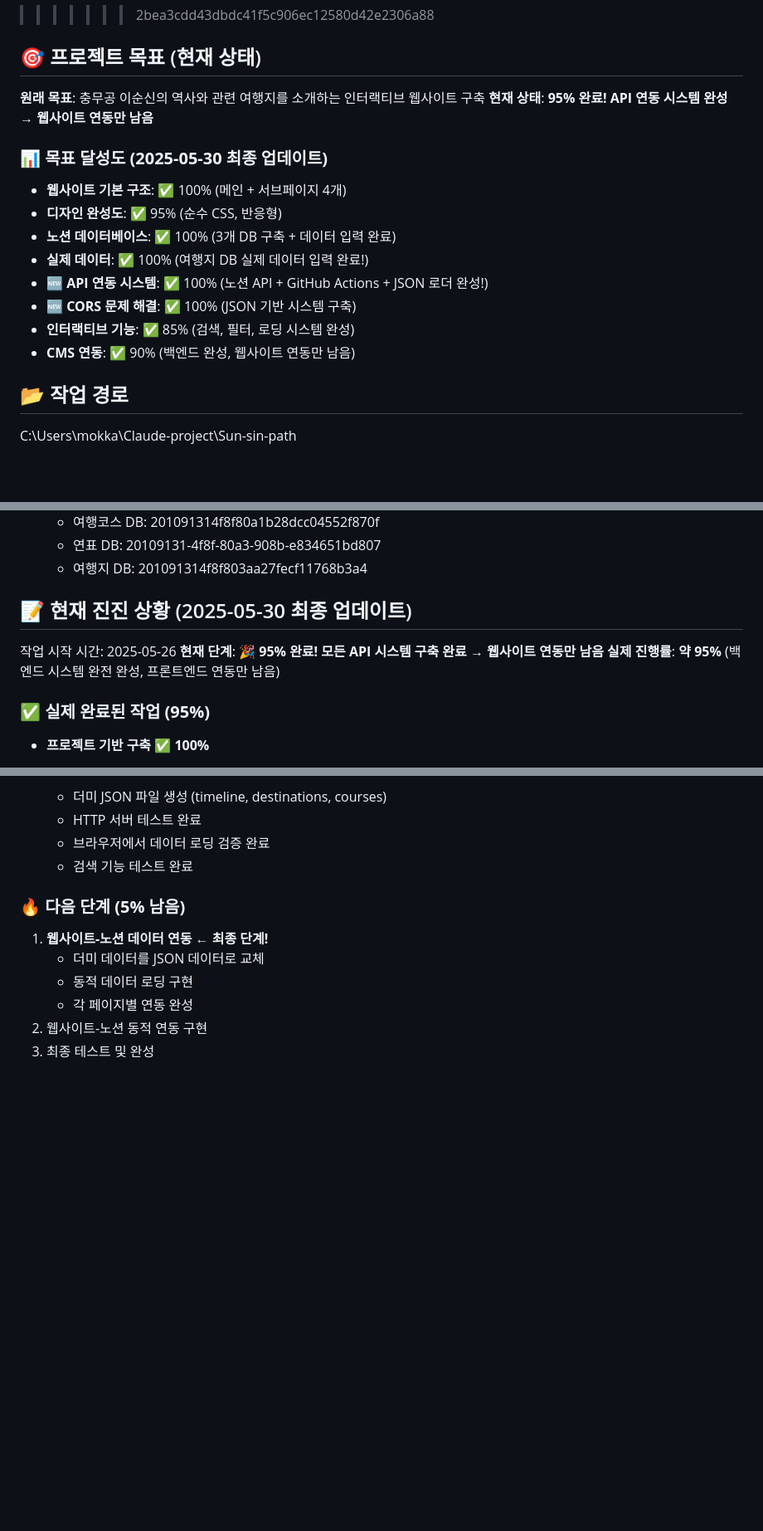
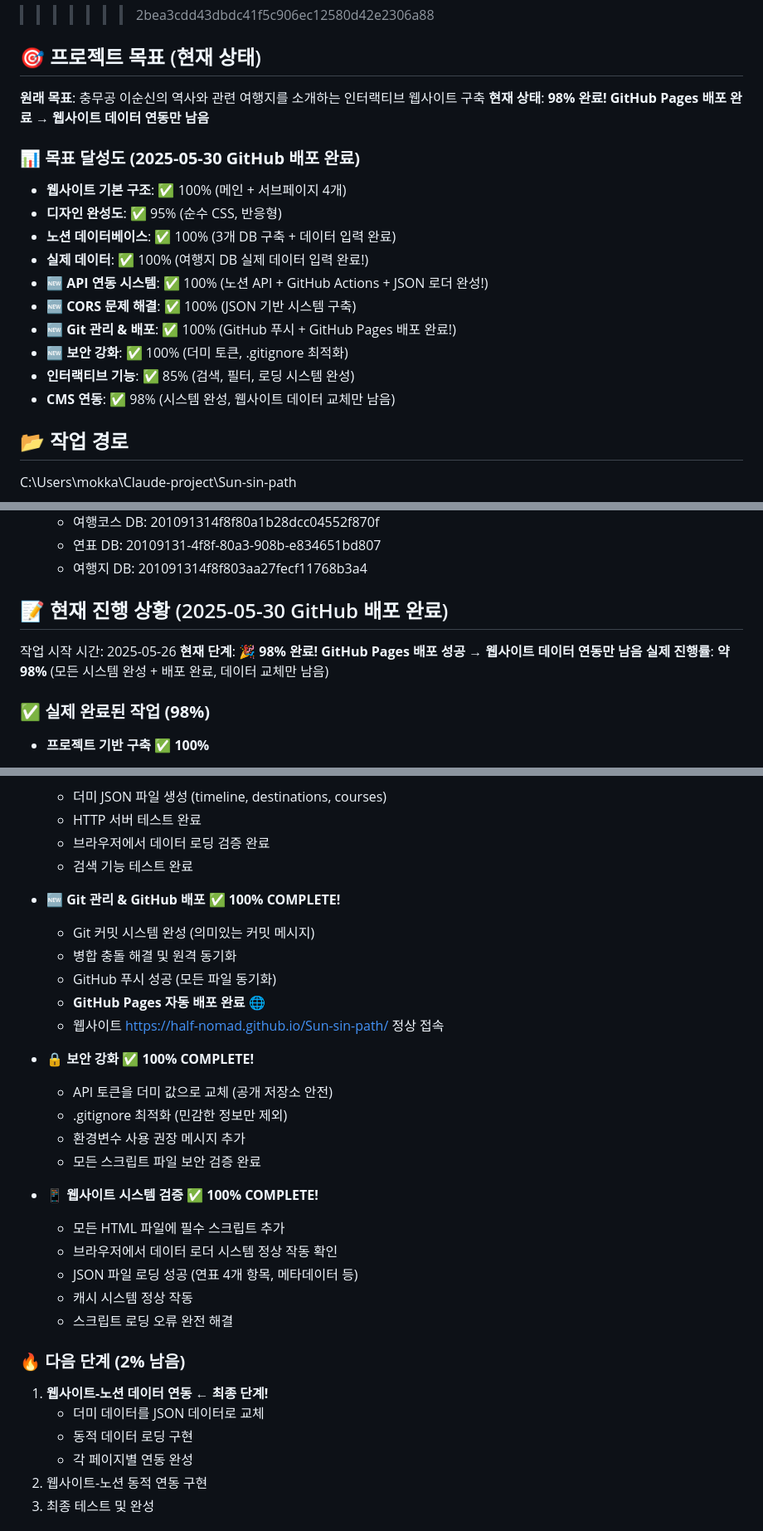
Before and after one commit to half-nomad/Sun-sin-path, a Markdown page: project-plan.md, 3 parts joined by grey strips. Shown: that part at 83% size. GitHub-like rendering; blank space fills up the shorter version.

```diff
--- a/project-plan.md
+++ b/project-plan.md
@@ -56,17 +56,19 @@
 >>>>>>> 2bea3cdd43dbdc41f5c906ec12580d42e2306a88
 ## 🎯 프로젝트 목표 (현재 상태)
 **원래 목표**: 충무공 이순신의 역사와 관련 여행지를 소개하는 인터랙티브 웹사이트 구축
-**현재 상태**: **95% 완료! API 연동 시스템 완성 → 웹사이트 연동만 남음**
+**현재 상태**: **98% 완료! GitHub Pages 배포 완료 → 웹사이트 데이터 연동만 남음**
 
-### 📊 **목표 달성도 (2025-05-30 최종 업데이트)**
+### 📊 **목표 달성도 (2025-05-30 GitHub 배포 완료)**
 - **웹사이트 기본 구조**: ✅ 100% (메인 + 서브페이지 4개)
 - **디자인 완성도**: ✅ 95% (순수 CSS, 반응형)
 - **노션 데이터베이스**: ✅ 100% (3개 DB 구축 + 데이터 입력 완료)
 - **실제 데이터**: ✅ 100% (여행지 DB 실제 데이터 입력 완료!)
 - **🆕 API 연동 시스템**: ✅ 100% (노션 API + GitHub Actions + JSON 로더 완성!)
 - **🆕 CORS 문제 해결**: ✅ 100% (JSON 기반 시스템 구축)
+- **🆕 Git 관리 & 배포**: ✅ 100% (GitHub 푸시 + GitHub Pages 배포 완료!)
+- **🆕 보안 강화**: ✅ 100% (더미 토큰, .gitignore 최적화)
 - **인터랙티브 기능**: ✅ 85% (검색, 필터, 로딩 시스템 완성)
-- **CMS 연동**: ✅ 90% (백엔드 완성, 웹사이트 연동만 남음)
+- **CMS 연동**: ✅ 98% (시스템 완성, 웹사이트 데이터 교체만 남음)
 
 ## 📂 작업 경로
 C:\Users\mokka\Claude-project\Sun-sin-path
@@ -193,12 +195,12 @@ C:\Users\mokka\Claude-project\Sun-sin-path\
   - 연표 DB: 20109131-4f8f-80a3-908b-e834651bd807
   - 여행지 DB: 201091314f8f803aa27fecf11768b3a4
 
-## 📝 현재 진진 상황 (2025-05-30 최종 업데이트)
+## 📝 현재 진행 상황 (2025-05-30 GitHub 배포 완료)
 작업 시작 시간: 2025-05-26
-**현재 단계**: **🎉 95% 완료! 모든 API 시스템 구축 완료 → 웹사이트 연동만 남음**
-**실제 진행률**: **약 95%** (백엔드 시스템 완전 완성, 프론트엔드 연동만 남음)
+**현재 단계**: **🎉 98% 완료! GitHub Pages 배포 성공 → 웹사이트 데이터 연동만 남음**
+**실제 진행률**: **약 98%** (모든 시스템 완성 + 배포 완료, 데이터 교체만 남음)
 
-### ✅ **실제 완료된 작업 (95%)**
+### ✅ **실제 완료된 작업 (98%)**
 - **프로젝트 기반 구축** ✅ **100%**
   - 프로젝트 계획서 작성
   - 프로젝트 폴더 생성 및 Git 저장소 초기화
@@ -241,7 +243,27 @@ C:\Users\mokka\Claude-project\Sun-sin-path\
   - 브라우저에서 데이터 로딩 검증 완료
   - 검색 기능 테스트 완료
 
-### 🔥 **다음 단계 (5% 남음)**
+- **🆕 Git 관리 & GitHub 배포** ✅ **100% COMPLETE!**
+  - Git 커밋 시스템 완성 (의미있는 커밋 메시지)
+  - 병합 충돌 해결 및 원격 동기화
+  - GitHub 푸시 성공 (모든 파일 동기화)
+  - **GitHub Pages 자동 배포 완료** 🌐
+  - 웹사이트 https://half-nomad.github.io/Sun-sin-path/ 정상 접속
+
+- **🔒 보안 강화** ✅ **100% COMPLETE!**
+  - API 토큰을 더미 값으로 교체 (공개 저장소 안전)
+  - .gitignore 최적화 (민감한 정보만 제외)
+  - 환경변수 사용 권장 메시지 추가
+  - 모든 스크립트 파일 보안 검증 완료
+
+- **📱 웹사이트 시스템 검증** ✅ **100% COMPLETE!**
+  - 모든 HTML 파일에 필수 스크립트 추가
+  - 브라우저에서 데이터 로더 시스템 정상 작동 확인
+  - JSON 파일 로딩 성공 (연표 4개 항목, 메타데이터 등)
+  - 캐시 시스템 정상 작동
+  - 스크립트 로딩 오류 완전 해결
+
+### 🔥 **다음 단계 (2% 남음)**
 1. **웹사이트-노션 데이터 연동** ← **최종 단계!**
    - 더미 데이터를 JSON 데이터로 교체
    - 동적 데이터 로딩 구현
```
Also changed, not shown: other parts of project-plan.md (+1 -6 lines), NEXT_STEPS.md (+42 -17 lines).
